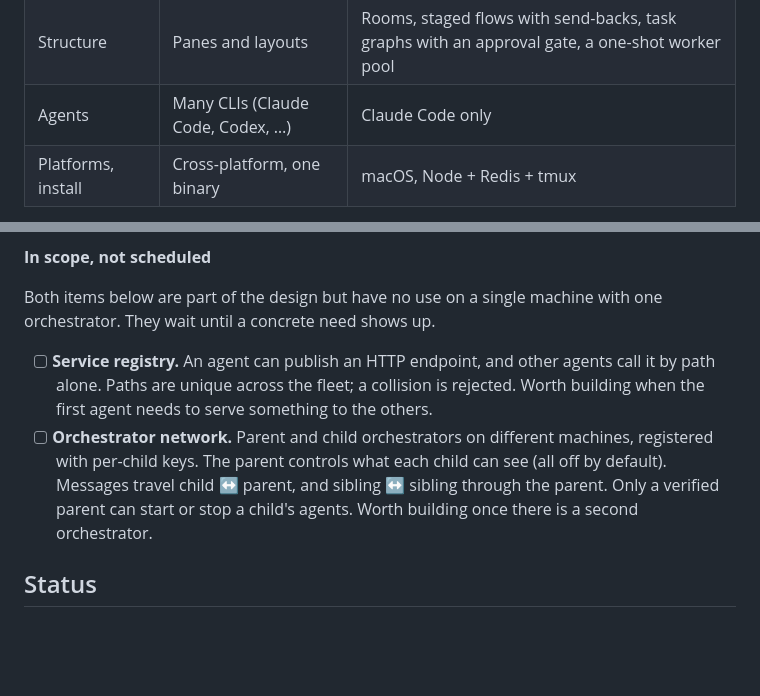
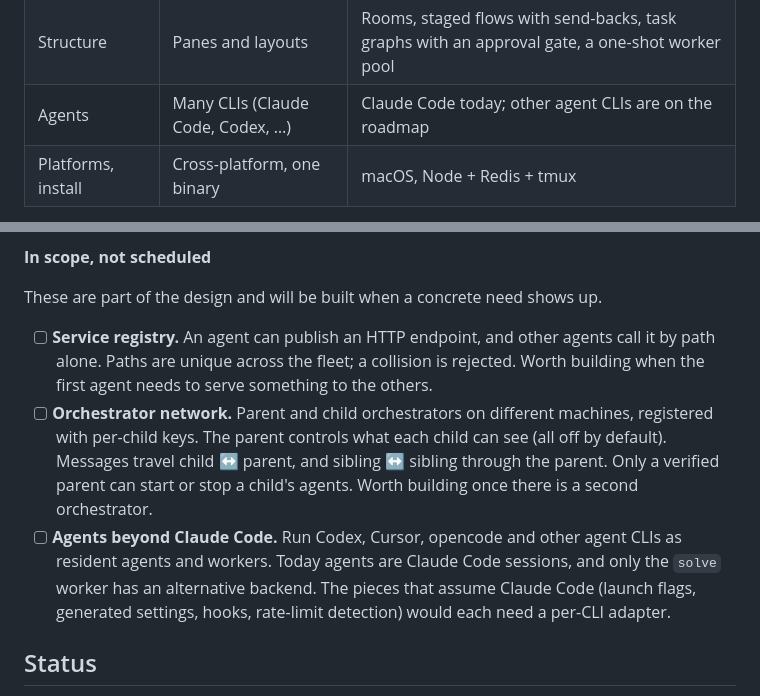
Before and after one commit to PatrickSun93/EngLoop, a Markdown page: README.md, 2 parts joined by grey strips. Rendered like a GitHub page; blank space fills up the shorter version.

Commit message:
Update EngLoop public export

```diff
--- a/README.md
+++ b/README.md
@@ -83,7 +83,7 @@ EngLoop sits one layer up. tmux is only its substrate, and the parts it adds are
 | Message delivery | Typed into the target pane | Durable inbox per agent; unacknowledged messages are redelivered after a crash |
 | "Done" | Reported by the agent | Checked by an independent verifier; failures are sent back |
 | Structure | Panes and layouts | Rooms, staged flows with send-backs, task graphs with an approval gate, a one-shot worker pool |
-| Agents | Many CLIs (Claude Code, Codex, …) | Claude Code only |
+| Agents | Many CLIs (Claude Code, Codex, …) | Claude Code today; other agent CLIs are on the roadmap |
 | Platforms, install | Cross-platform, one binary | macOS, Node + Redis + tmux |
 
 If you want a better place for your agents to live, use a multiplexer. If you want them to work
@@ -213,8 +213,7 @@ A few tests depend on the host (tmux, macOS `sandbox-exec`) and fail elsewhere.
 
 **In scope, not scheduled**
 
-Both items below are part of the design but have no use on a single machine with one orchestrator.
-They wait until a concrete need shows up.
+These are part of the design and will be built when a concrete need shows up.
 
 - [ ] **Service registry.** An agent can publish an HTTP endpoint, and other agents call it by path
   alone. Paths are unique across the fleet; a collision is rejected. Worth building when the first
@@ -223,6 +222,10 @@ They wait until a concrete need shows up.
   per-child keys. The parent controls what each child can see (all off by default). Messages travel
   child ↔ parent, and sibling ↔ sibling through the parent. Only a verified parent can start or stop
   a child's agents. Worth building once there is a second orchestrator.
+- [ ] **Agents beyond Claude Code.** Run Codex, Cursor, opencode and other agent CLIs as resident
+  agents and workers. Today agents are Claude Code sessions, and only the `solve` worker has an
+  alternative backend. The pieces that assume Claude Code (launch flags, generated settings, hooks,
+  rate-limit detection) would each need a per-CLI adapter.
 
 ## Status
 
```
